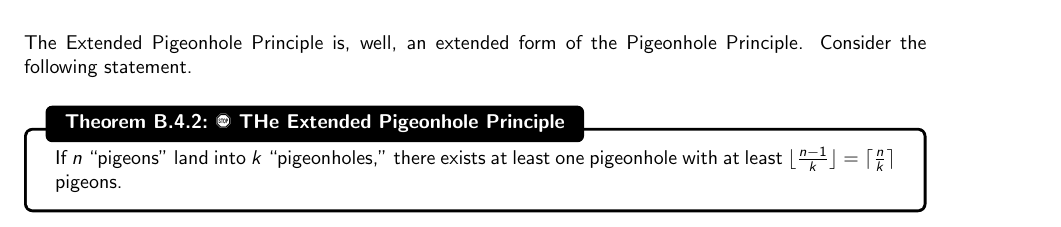
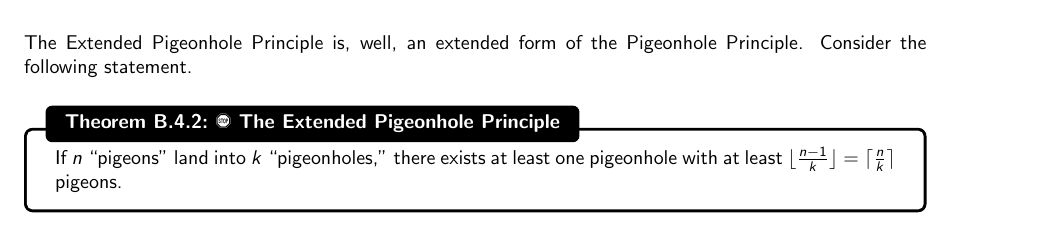
Before and after one commit to officialadithya/MATH-2135-Linear-Algebra-Notes, a LaTeX thesis (main.tex, which reads Chapters/functions.tex): part of page 140 of 141, cut so that both start at the same text. Compiled offline with pdfLaTeX.

Commit message:
Minor Typo fixed.

```diff
--- a/Chapters/functions.tex
+++ b/Chapters/functions.tex
@@ -358,7 +358,7 @@
     \\
     \\
     The Extended Pigeonhole Principle is, well, an extended form of the Pigeonhole Principle. Consider the following statement.
-    \begin{theorem}{\Stop\,\,THe Extended Pigeonhole Principle}{extpigeonhole}
+    \begin{theorem}{\Stop\,\,The Extended Pigeonhole Principle}{extpigeonhole}
 
         If \(n\) ``pigeons'' land into \(k\) ``pigeonholes,'' there exists at least one pigeonhole with at least \(\floor{\frac{n-1}{k}}=\ceil{\frac{n}{k}}\) pigeons.
 
```
Also changed, not shown: main.pdf.
